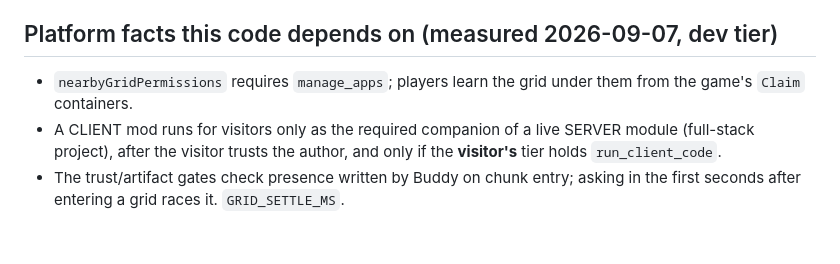
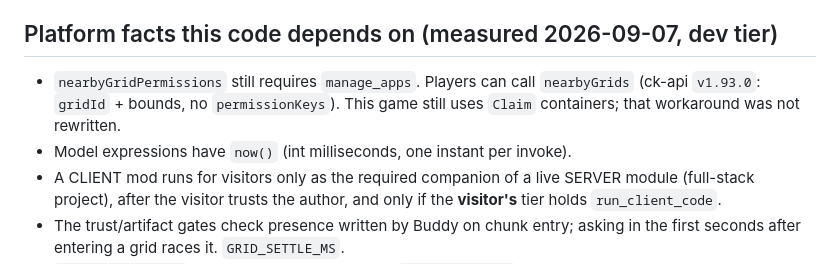
Before and after one commit to CrowdedKingdoms/the-construct, a Markdown page: AGENTS.md, the part around the change. Rendered like a GitHub page; blank space fills up the shorter version.

Commit message:
Note player nearbyGrids; keep the Claim workaround.
The admin nearbyGridPermissions field is unchanged; players have a
bounds-only query as of ck-api v1.93.0.

Co-authored-by: Cursor <cursoragent@cursor.com>

```diff
--- a/AGENTS.md
+++ b/AGENTS.md
@@ -62,8 +62,10 @@ There is no deploy workflow, deliberately: hosting is the developer's.
 
 ## Platform facts this code depends on (measured 2026-09-07, dev tier)
 
-- `nearbyGridPermissions` requires `manage_apps`; players learn the grid under
-  them from the game's `Claim` containers.
+- `nearbyGridPermissions` still requires `manage_apps`. Players can call
+  `nearbyGrids` (ck-api `v1.93.0`: `gridId` + bounds, no `permissionKeys`).
+  This game still uses `Claim` containers; that workaround was not rewritten.
+- Model expressions have `now()` (int milliseconds, one instant per invoke).
 - A CLIENT mod runs for visitors only as the required companion of a live
   SERVER module (full-stack project), after the visitor trusts the author, and
   only if the **visitor's** tier holds `run_client_code`.
```
